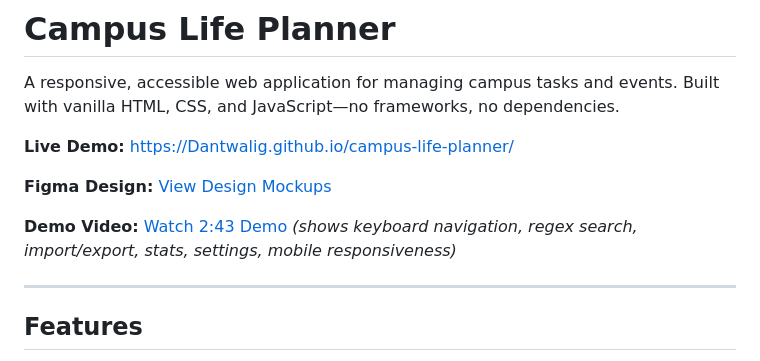
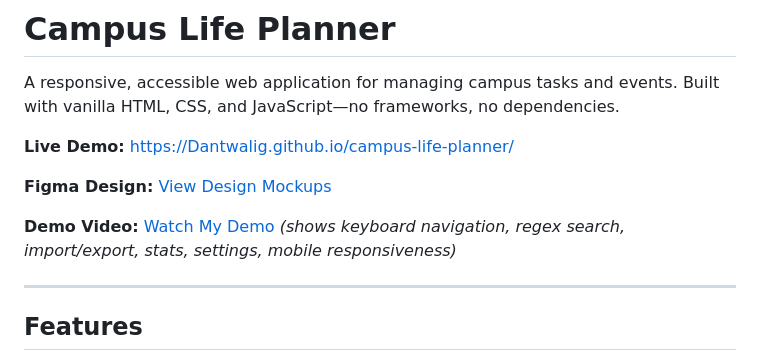
Before and after one commit to Dantwalig/campus-life-planner, a Markdown page: README.md, the part around the change. GitHub-like rendering.

Commit message:
feat(fixed the youtube video)

```diff
--- a/README.md
+++ b/README.md
@@ -6,7 +6,7 @@ A responsive, accessible web application for managing campus tasks and events. B
 
 **Figma Design:** [View Design Mockups](https://www.figma.com/design/3rr9UMgkjUeAS2JQXtoF8C/Untitled?node-id=0-1&t=QBE1nG5NG0jLGDPU-1)
 
-**Demo Video:** [Watch 2:43 Demo](https://youtu.be/DdW-qhaprmY) *(shows keyboard navigation, regex search, import/export, stats, settings, mobile responsiveness)*
+**Demo Video:** [Watch My Demo](https://youtu.be/DdW-qhaprmY) *(shows keyboard navigation, regex search, import/export, stats, settings, mobile responsiveness)*
 
 ---
 
```
